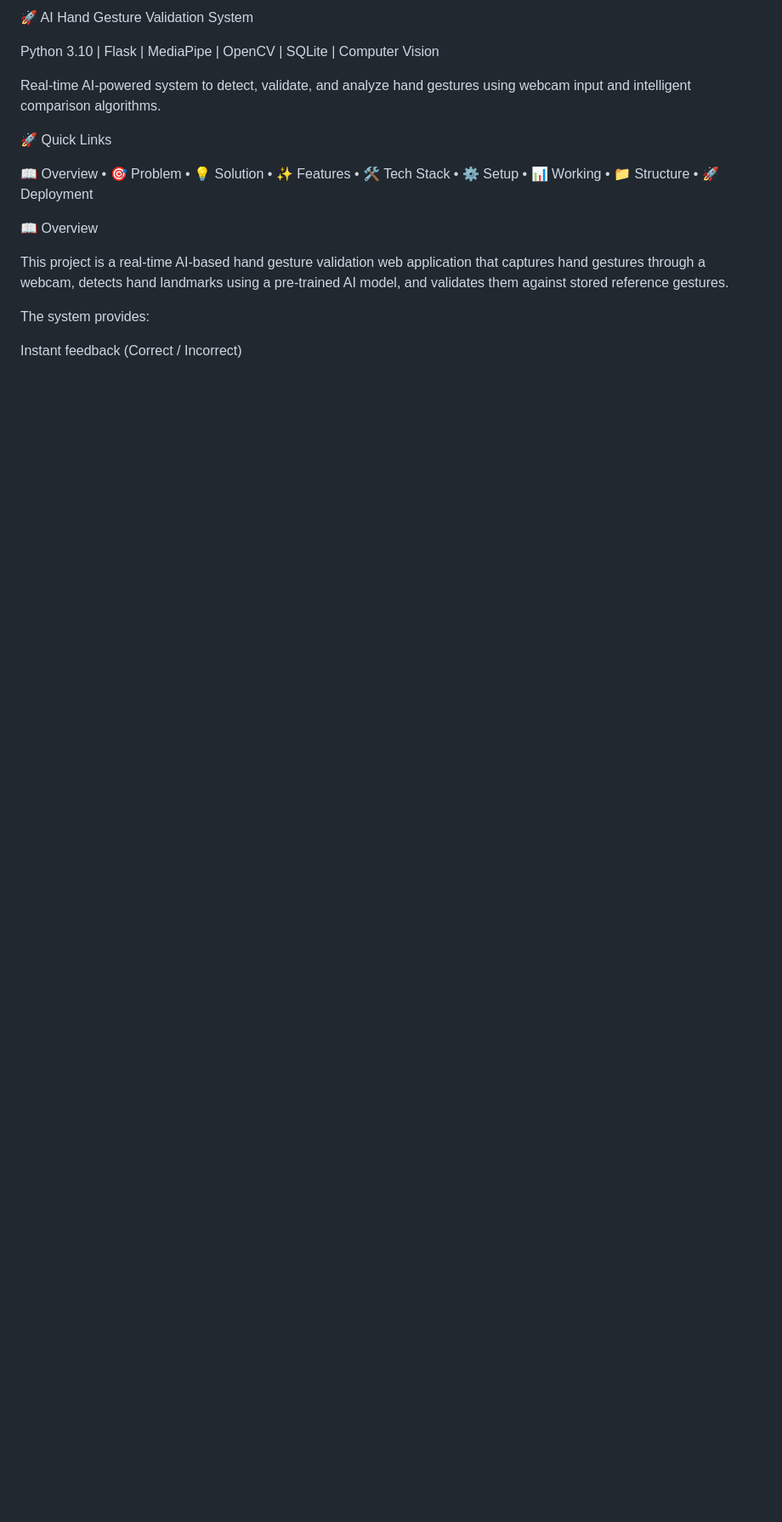
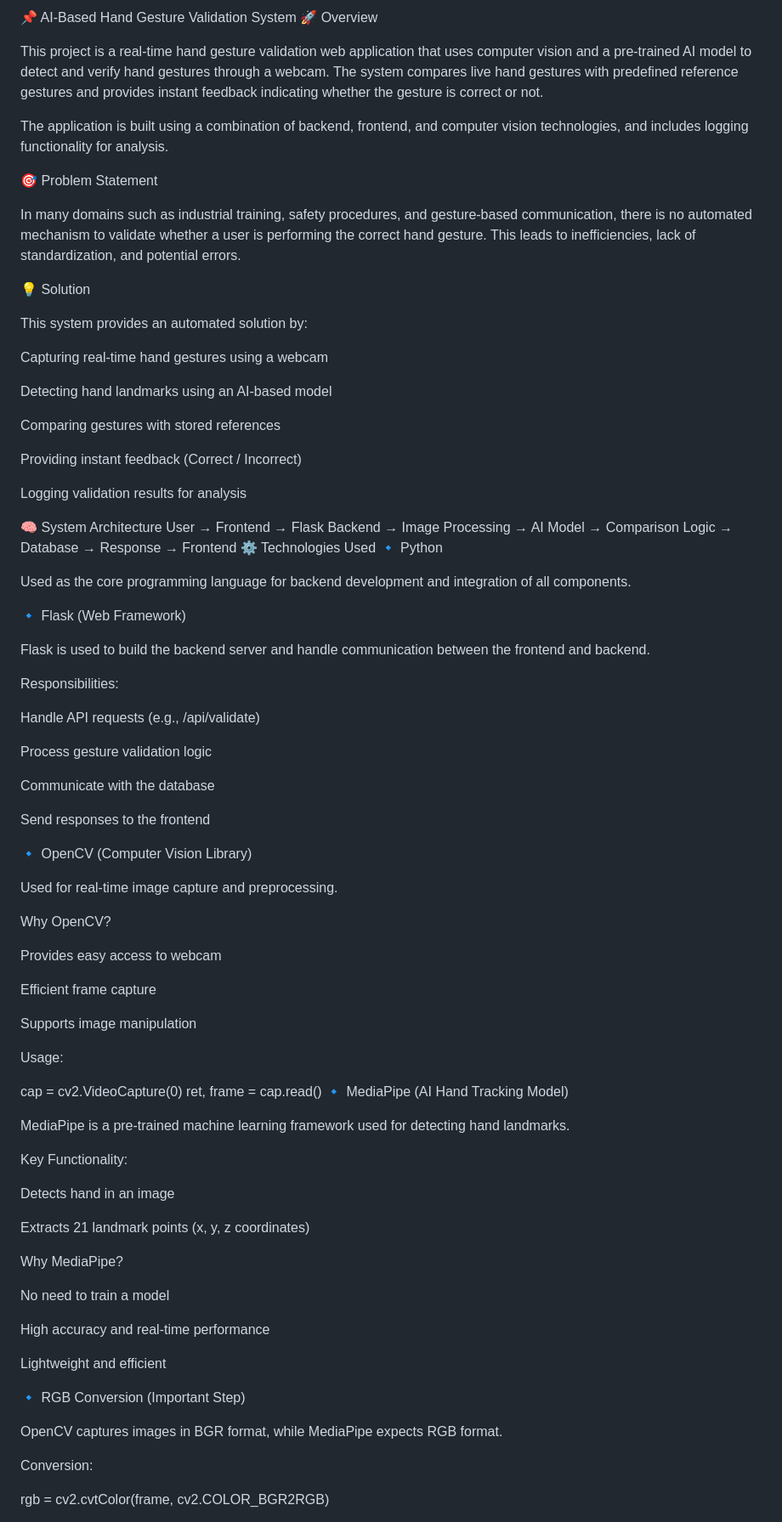
Before and after one commit to Monika495/hand_gesture_recognition, a Markdown page: README.md, the part around one of its changes. Shown at 85% size. Rendered like a GitHub page; blank space fills up the shorter version.

```diff
--- a/README.md
+++ b/README.md
@@ -1,17 +1,88 @@
-🚀 AI Hand Gesture Validation System
+📌 AI-Based Hand Gesture Validation System
+🚀 Overview
 
-Python 3.10 | Flask | MediaPipe | OpenCV | SQLite | Computer Vision
+This project is a real-time hand gesture validation web application that uses computer vision and a pre-trained AI model to detect and verify hand gestures through a webcam. The system compares live hand gestures with predefined reference gestures and provides instant feedback indicating whether the gesture is correct or not.
 
-Real-time AI-powered system to detect, validate, and analyze hand gestures using webcam input and intelligent comparison algorithms.
+The application is built using a combination of backend, frontend, and computer vision technologies, and includes logging functionality for analysis.
 
-🚀 Quick Links
+🎯 Problem Statement
 
-📖 Overview • 🎯 Problem • 💡 Solution • ✨ Features • 🛠️ Tech Stack • ⚙️ Setup • 📊 Working • 📁 Structure • 🚀 Deployment
+In many domains such as industrial training, safety procedures, and gesture-based communication, there is no automated mechanism to validate whether a user is performing the correct hand gesture. This leads to inefficiencies, lack of standardization, and potential errors.
 
-📖 Overview
+💡 Solution
 
-This project is a real-time AI-based hand gesture validation web application that captures hand gestures through a webcam, detects hand landmarks using a pre-trained AI model, and validates them against stored reference gestures.
+This system provides an automated solution by:
 
-The system provides:
+Capturing real-time hand gestures using a webcam
 
-Instant feedback (Correct / Incorrect)
+Detecting hand landmarks using an AI-based model
+
+Comparing gestures with stored references
+
+Providing instant feedback (Correct / Incorrect)
+
+Logging validation results for analysis
+
+🧠 System Architecture
+User → Frontend → Flask Backend → Image Processing → AI Model → Comparison Logic → Database → Response → Frontend
+⚙️ Technologies Used
+🔹 Python
+
+Used as the core programming language for backend development and integration of all components.
+
+🔹 Flask (Web Framework)
+
+Flask is used to build the backend server and handle communication between the frontend and backend.
+
+Responsibilities:
+
+Handle API requests (e.g., /api/validate)
+
+Process gesture validation logic
+
+Communicate with the database
+
+Send responses to the frontend
+
+🔹 OpenCV (Computer Vision Library)
+
+Used for real-time image capture and preprocessing.
+
+Why OpenCV?
+
+Provides easy access to webcam
+
+Efficient frame capture
+
+Supports image manipulation
+
+Usage:
+
+cap = cv2.VideoCapture(0)
+ret, frame = cap.read()
+🔹 MediaPipe (AI Hand Tracking Model)
+
+MediaPipe is a pre-trained machine learning framework used for detecting hand landmarks.
+
+Key Functionality:
+
+Detects hand in an image
+
+Extracts 21 landmark points (x, y, z coordinates)
+
+Why MediaPipe?
+
+No need to train a model
+
+High accuracy and real-time performance
+
+Lightweight and efficient
+
+🔹 RGB Conversion (Important Step)
+
+OpenCV captures images in BGR format, while MediaPipe expects RGB format.
+
+Conversion:
+
+rgb = cv2.cvtColor(frame, cv2.COLOR_BGR2RGB)
+
```
Also changed, not shown: other parts of README.md (+121 -148 lines).
